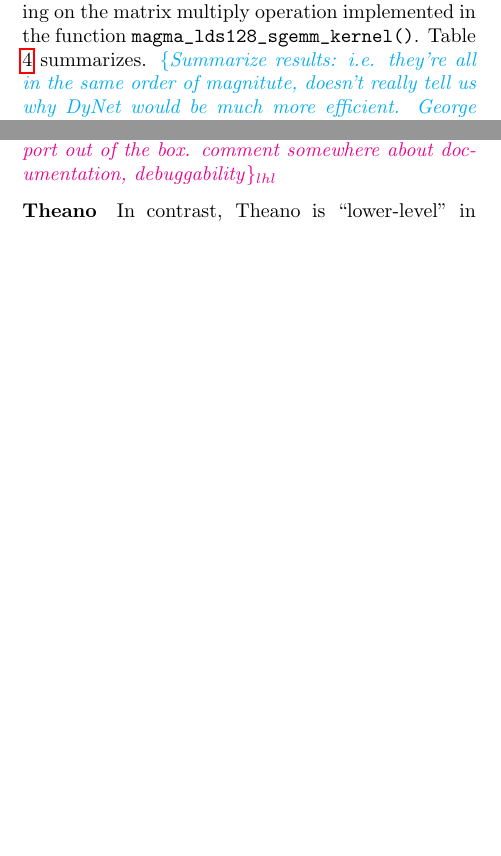
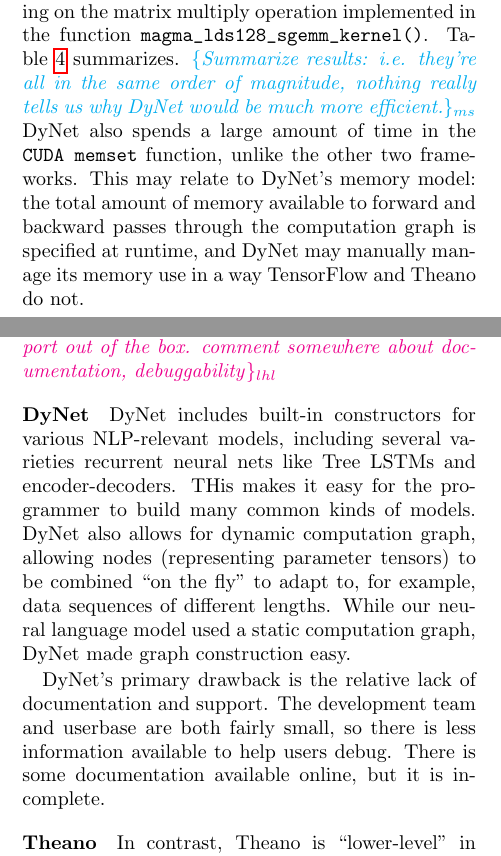
Before and after one commit to lucylin/neural-benchmarks, a LaTeX paper (paper/main.tex): two parts of the columns of pages 2 and 3 of 4, joined at a grey line, cut so that both start at the same text, the shorter picture padded with empty space. Compiled offline with pdfLaTeX.

Commit message:
DyNet updates

```diff
--- a/paper/main.tex
+++ b/paper/main.tex
@@ -94,8 +94,7 @@
 \caption{\label{tab:timing}Total runtime on various subtasks.}
 \end{table}
 \subsection{Function-level metrics}
-Using NVidia's built-in GPU profiler, \verb!nvprof!, we measured various ways in which the different frameworks utilized the GPU hardware, specifically focusing on the matrix multiply operation implemented in the function \verb!magma_lds128_sgemm_kernel()!. Table \ref{tab:metrics} summarizes. \ms{Summarize results: i.e. they're all in the same order of magnitute, doesn't really tell us why DyNet would be much more efficient.
-George TODO: explain the memset thing.}
+Using NVidia's built-in GPU profiler, \verb!nvprof!, we measured various ways in which the different frameworks utilized the GPU hardware, specifically focusing on the matrix multiply operation implemented in the function \verb!magma_lds128_sgemm_kernel()!. Table \ref{tab:metrics} summarizes. \ms{Summarize results: i.e. they're all in the same order of magnitude, nothing really tells us why DyNet would be much more efficient.} DyNet also spends a large amount of time in the \texttt{CUDA memset} function, unlike the other two frameworks. This may relate to DyNet's memory model: the total amount of memory available to forward and backward passes through the computation graph is specified at runtime, and DyNet may manually manage its memory use in a way TensorFlow and Theano do not.
 
 \begin{table}
 \centering
@@ -165,10 +164,16 @@
 \lhl{TODO: all the things that TensorFlow/DyNet support out of the box.
 comment somewhere about documentation, debuggability}
 
+\paragraph{DyNet}
+DyNet includes built-in constructors for various NLP-relevant models, including several varieties recurrent neural nets like Tree LSTMs and encoder-decoders. THis makes it easy for the programmer to build many common kinds of models. DyNet also allows for dynamic computation graph, allowing nodes (representing parameter tensors) to be combined ``on the fly'' to adapt to, for example, data sequences of different lengths. While our neural language model used a static computation graph, DyNet made graph construction easy.
+
+DyNet's primary drawback is the relative lack of documentation and support. The development team and userbase are both fairly small, so there is less information available to help users debug. There is some documentation available online, but it is incomplete.
+
 \paragraph{Theano}
 In contrast, Theano is ``lower-level'' in that it requires that the programmer define the shared variables, propagation steps, cost functions, and so on manually. Theano therefore offers a great deal of control and flexibility in model implementation, which is a benefit if one is implementing neural net layers not supported by other frameworks.
 
 However, this also presents a steeper learning curve (despite the extensive documentation) and a much higher prototyping/development cost. We originally attempted to implement the Theano language model just using Theano and found the learning/debugging costs to be high. Because our language model consists of very standard neural net components, we instead switched to using Keras, which can use Theano under the covers but supplies an easier API with built-in RNN components.
+
 
 
 \section{Conclusion}
```
Also changed, not shown: paper/main.tex (10 more changed lines).
